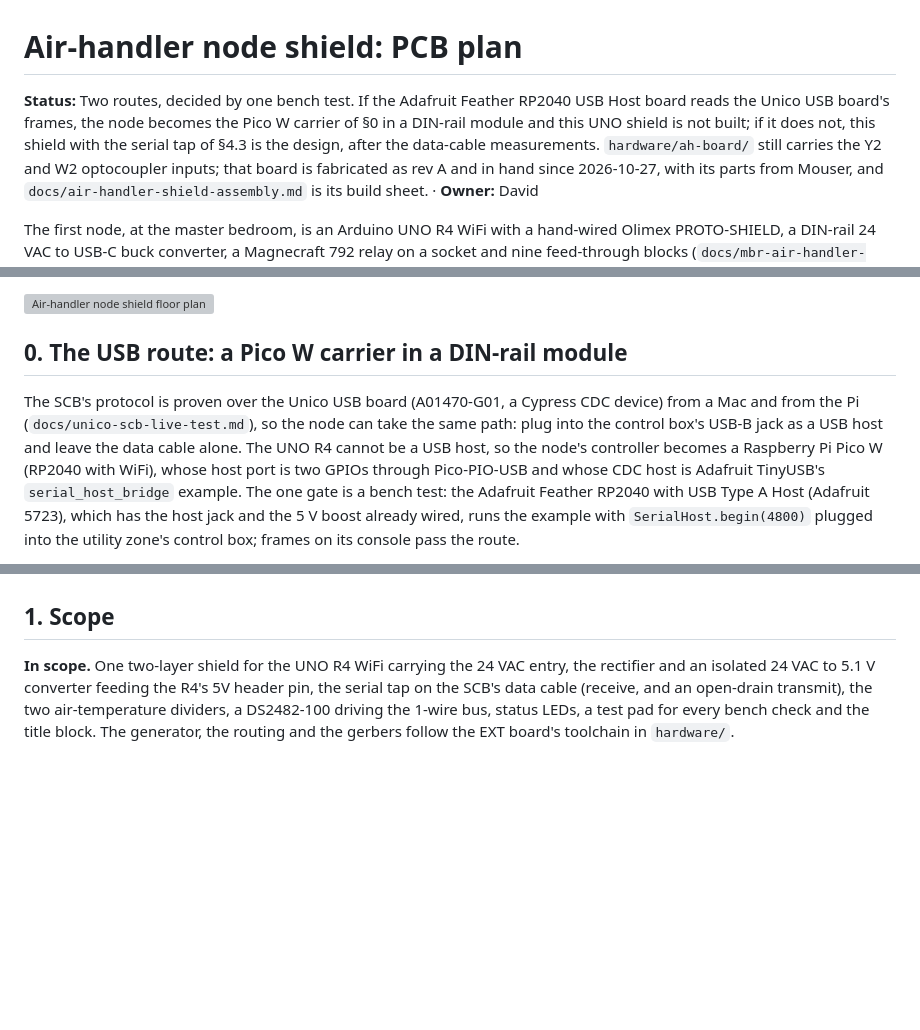
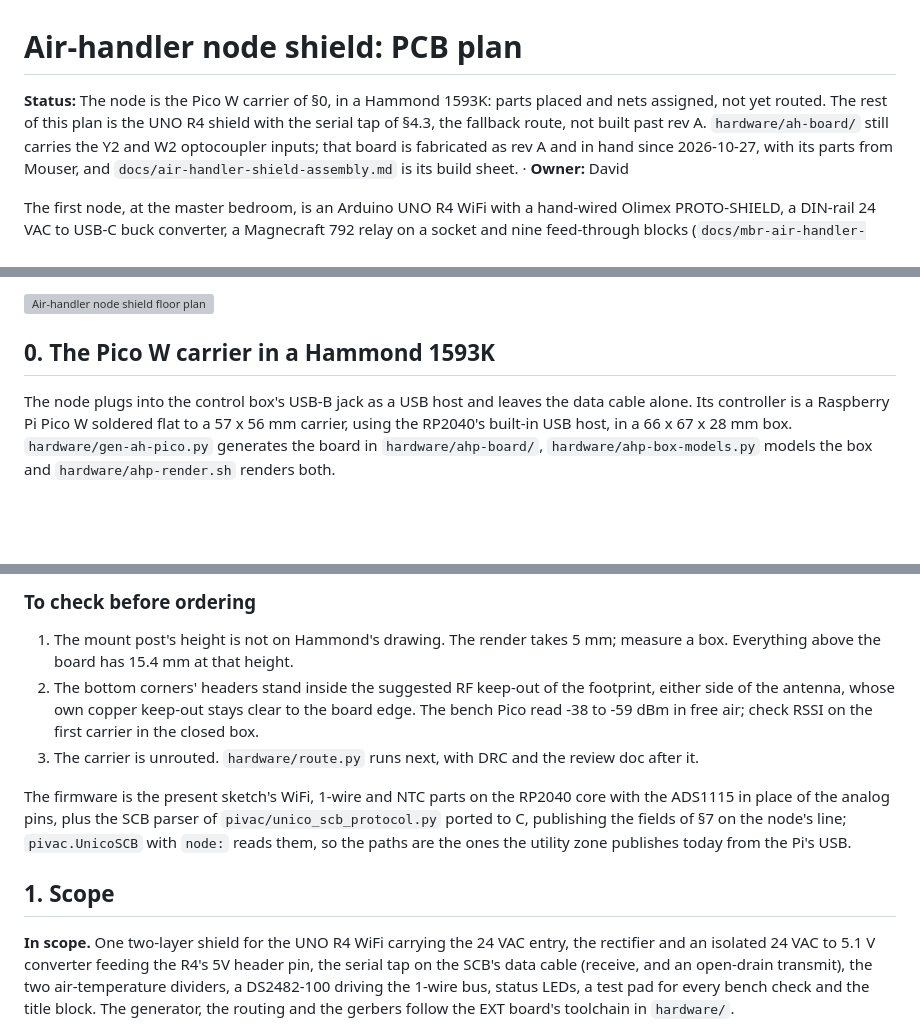
Before and after one commit to dglcinc/pivac, a Markdown page: docs/air-handler-shield-pcb-plan.md, 3 parts joined by grey strips. Rendered like a GitHub page; blank space fills up the shorter version; grey boxes are pictures that could not be loaded.

```diff
--- a/docs/air-handler-shield-pcb-plan.md
+++ b/docs/air-handler-shield-pcb-plan.md
@@ -1,8 +1,6 @@
 # Air-handler node shield: PCB plan
 
-**Status:** Two routes, decided by one bench test. If the Adafruit Feather RP2040 USB Host board reads the Unico USB
-board's frames, the node becomes the Pico W carrier of §0 in a DIN-rail module and this UNO shield is not built;
-if it does not, this shield with the serial tap of §4.3 is the design, after the data-cable measurements.
+**Status:** The node is the Pico W carrier of §0, in a Hammond 1593K: parts placed and nets assigned, not yet routed. The rest of this plan is the UNO R4 shield with the serial tap of §4.3, the fallback route, not built past rev A.
 `hardware/ah-board/` still carries the Y2 and W2 optocoupler inputs; that board is fabricated as rev A and in hand since 2026-10-27, with its parts from Mouser, and `docs/air-handler-shield-assembly.md` is its build sheet. · **Owner:** David
 
 The first node, at the master bedroom, is an Arduino UNO R4 WiFi with a hand-wired Olimex PROTO-SHIELD, a DIN-rail 24 VAC to
@@ -17,13 +15,7 @@ headers. `docs/air-handler-shield-pcb-layout.svg` is the floor plan, generated b
 
 ![Air-handler node shield floor plan](air-handler-shield-pcb-layout.svg)
 
-## 0. The USB route: a Pico W carrier in a DIN-rail module
+## 0. The Pico W carrier in a Hammond 1593K
 
-The SCB's protocol is proven over the Unico USB board (A01470-G01, a Cypress CDC device) from a Mac and from the
-Pi (`docs/unico-scb-live-test.md`), so the node can take the same path: plug into the control box's USB-B jack as a
-USB host and leave the data cable alone. The UNO R4 cannot be a USB host, so the node's controller becomes a
-Raspberry Pi Pico W (RP2040 with WiFi), whose host port is two GPIOs through Pico-PIO-USB and whose CDC host is
-Adafruit TinyUSB's `serial_host_bridge` example. The one gate is a bench test: the Adafruit Feather RP2040 with USB
-Type A Host (Adafruit 5723), which has the host jack and the 5 V boost already wired, runs the example with
-`SerialHost.begin(4800)` plugged into the utility zone's control box; frames on its console pass the route.
+The node plugs into the control box's USB-B jack as a USB host and leaves the data cable alone. Its controller is a Raspberry Pi Pico W soldered flat to a 57 x 56 mm carrier, using the RP2040's built-in USB host, in a 66 x 67 x 28 mm box. `hardware/gen-ah-pico.py` generates the board in `hardware/ahp-board/`, `hardware/ahp-box-models.py` models the box and `hardware/ahp-render.sh` renders both.
 
@@ -48,3 +83,10 @@ blocks, the guards' pole counts and the enclosure's PCB drawing fix the outline
+### To check before ordering
+
+1. The mount post's height is not on Hammond's drawing. The render takes 5 mm; measure a box. Everything above the board has 15.4 mm at that height.
+2. The bottom corners' headers stand inside the suggested RF keep-out of the footprint, either side of the antenna, whose own copper keep-out stays clear to the board edge. The bench Pico read -38 to -59 dBm in free air; check RSSI on the first carrier in the closed box.
+3. The carrier is unrouted. `hardware/route.py` runs next, with DRC and the review doc after it.
+
+The firmware is the present sketch's WiFi, 1-wire and NTC parts on the RP2040 core with the ADS1115 in place of the analog pins, plus the SCB parser of `pivac/unico_scb_protocol.py` ported to C, publishing the fields of §7 on the node's line; `pivac.UnicoSCB` with `node:` reads them, so the paths are the ones the utility zone publishes today from the Pi's USB.
 
 ## 1. Scope
 
```
Also changed, not shown: other parts of docs/air-handler-shield-pcb-plan.md (+59 -16 lines), docs/air-handler-pico-board-iso.png (added), docs/air-handler-pico-board-top.png (added), docs/air-handler-pico-box-closed-power.png (added), docs/air-handler-pico-box-closed-sensors.png (added), docs/air-handler-pico-box-open.png (added), 5 other files.
